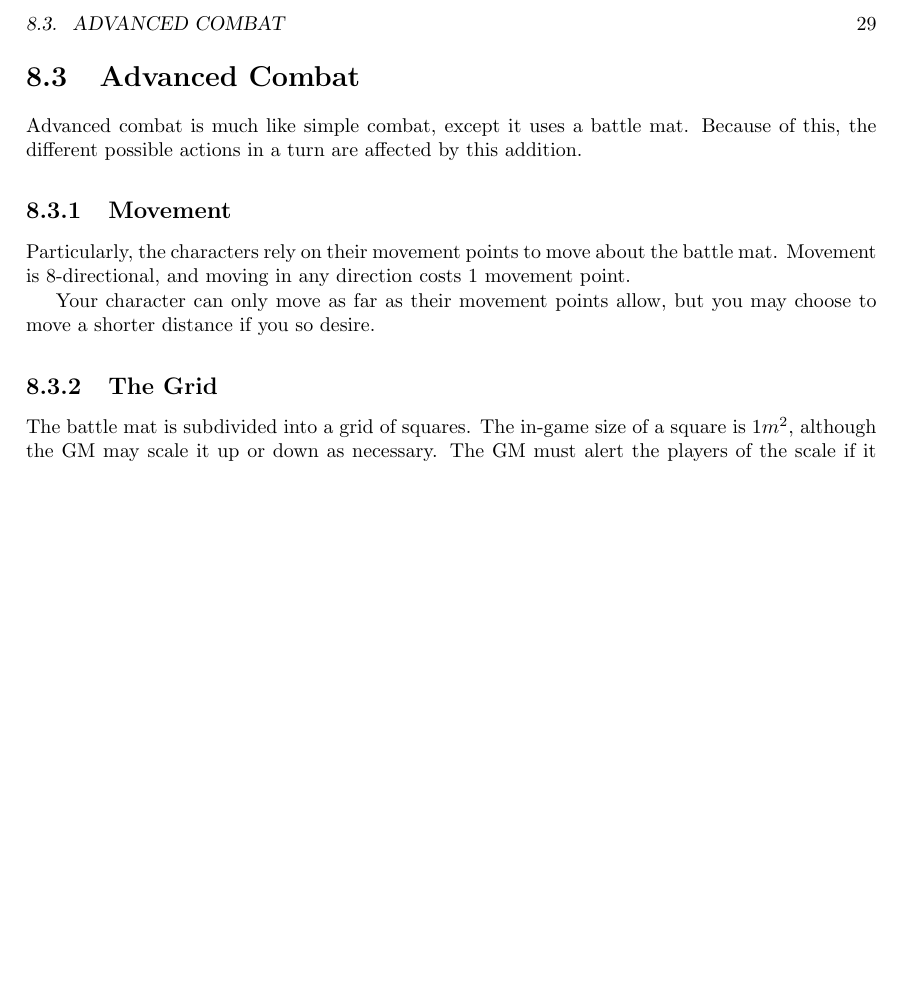
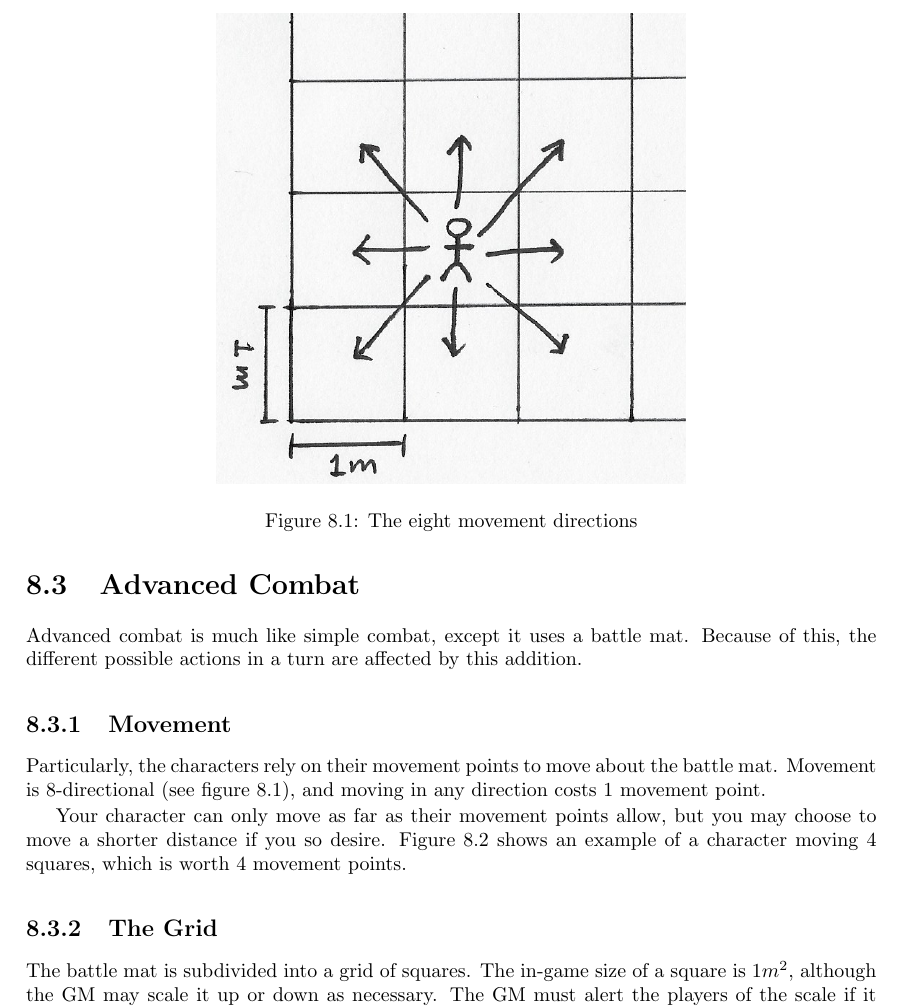
Before and after one commit to ElectricCoffee/SirenRPG, a LaTeX thesis (src/main.tex, which reads src/chapters/combat.tex): part of page 29 of 32 before the commit and part of page 29 of 34 after it, cut at the place of the change, the shorter picture padded with empty space. Compiled offline with pdfLaTeX.

Commit message:
add graphics to combat

```diff
--- a/src/chapters/combat.tex
+++ b/src/chapters/combat.tex
@@ -70,6 +70,13 @@ Advanced combat is much like simple combat, except it uses a battle mat. Because
 
 \subsection{Movement}
 Particularly, the characters rely on their movement points to move about the battle mat.
-Movement is 8-directional, and moving in any direction costs 1 movement point.
+Movement is 8-directional (see figure \ref{fig:directions}), and moving in any direction costs 1 movement point.
 
-Your character can only move as far as their movement points allow, but you may choose to move a shorter distance if you so desire.
+\begin{figure}
+    \centering
+    \includegraphics{graphics/directions.png}
+    \caption{The eight movement directions}
+    \label{fig:directions}
+\end{figure}
+
+Your character can only move as far as their movement points allow, but you may choose to move a shorter distance if you so desire. Figure \ref{fig:movement} shows an example of a character moving 4 squares, which is worth 4 movement points.
@@ -76,3 +88,5 @@ Your character can only move as far as their movement points allow, but you may
+    \label{fig:movement}
+\end{figure}
 
 \subsection{The Grid}
 The battle mat is subdivided into a grid of squares.
```
Also changed, not shown: src/chapters/combat.tex (5 more changed lines).
